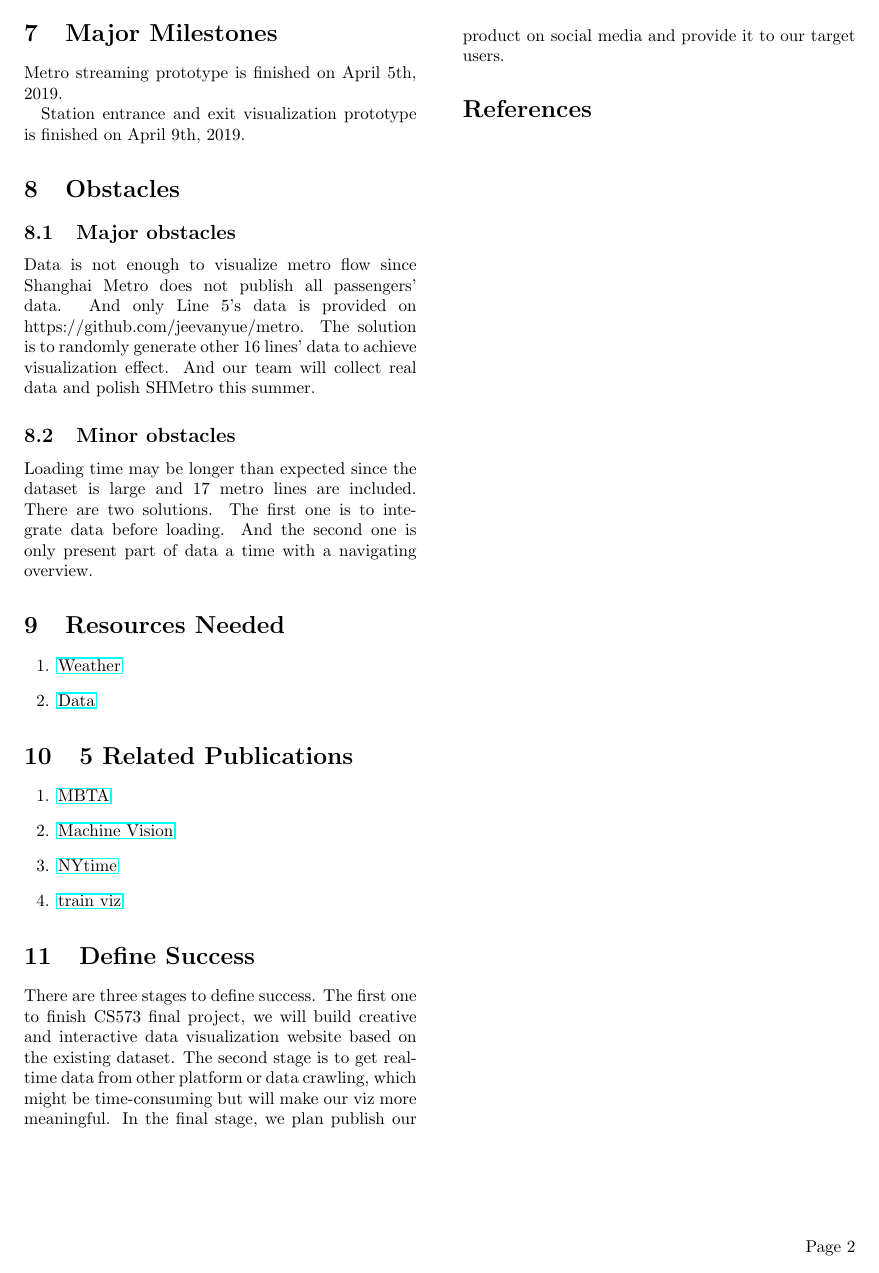
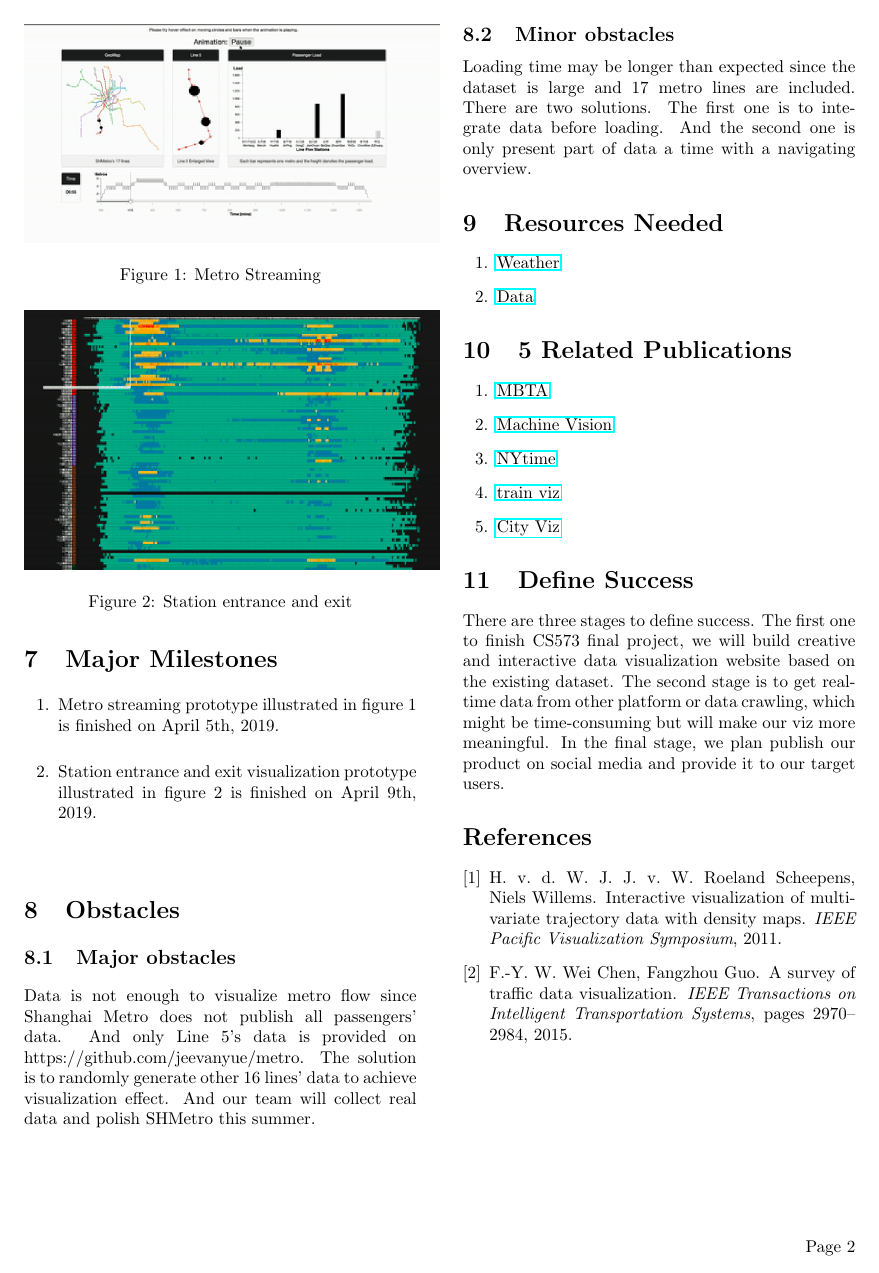
Before and after one commit to cs573-19s/prospectus, a LaTeX document (SHMetro/prospectus.tex): page 2 of 2. Compiled offline with pdfLaTeX.

Commit message:
tex add ref and figures

```diff
--- a/SHMetro/prospectus.tex
+++ b/SHMetro/prospectus.tex
@@ -1,5 +1,6 @@
 \documentclass{proc}
 \usepackage{hyperref}
+\usepackage{graphicx}
 
 \begin{document}
 
@@ -36,9 +37,24 @@ We searched the existing urban data visualization in China and found that subway
 \section{Best-case Impact Statement}
 Building a template for urban subway data visualization in China will facilitate citizens with an overall understanding of metro streaming and help urban designers to get new insights on urban construction.
 \section{Major Milestones}
-Metro streaming prototype is finished on April 5th, 2019.
+\begin{enumerate}
+\item Metro streaming prototype illustrated in figure 1 is finished on April 5th, 2019.
+\item Station entrance and exit visualization prototype illustrated in figure 2 is finished on April 9th, 2019.
+\end{enumerate}
 
-Station entrance and exit visualization prototype is finished on April 9th, 2019.
+\begin{figure}[t]
+	\centering
+	\includegraphics[width=0.5\textwidth]{img/p1}
+	\caption{Metro Streaming}
+	\label{fig:curve}
+\end{figure}
+
+\begin{figure}[t]
+	\centering
+	\includegraphics[width=0.5\textwidth]{img/p2}
+	\caption{Station entrance and exit}
+	\label{fig:curve}
+\end{figure}
 \section{Obstacles}
 
 \subsection{Major obstacles} % (if these fail, the project is over)
@@ -62,6 +78,7 @@ Loading time may be longer than expected since the dataset is large and 17 metro
 	\item \href{http://clome.info/work/machine-visions/}{Machine Vision}
 	\item \href{https://www.nytimes.com/interactive/2019/01/26/opinion/sunday/paths-to-congress.html}{NYtime}
 	\item \href{http://tulpinteractive.com/on-time-every-time/}{train viz}
+	\item \href{https://cityvis.io/}{City Viz}
 
 
 \end{enumerate}
```
Also changed, not shown: SHMetro/prospectus.bib (added, +15 -0 lines), SHMetro/img/p1.png (added), SHMetro/img/p2.png (added), SHMetro/prospectus.bbl, SHMetro/prospectus.pdf, prospectus-examples/justNoticeableDiffs/justNoticeableDiffs.pdf, template-prospectus/prospectus.bbl (added), template-prospectus/prospectus.pdf, SHMetro/prospectus.tex (4 more changed lines), 16 other files.
